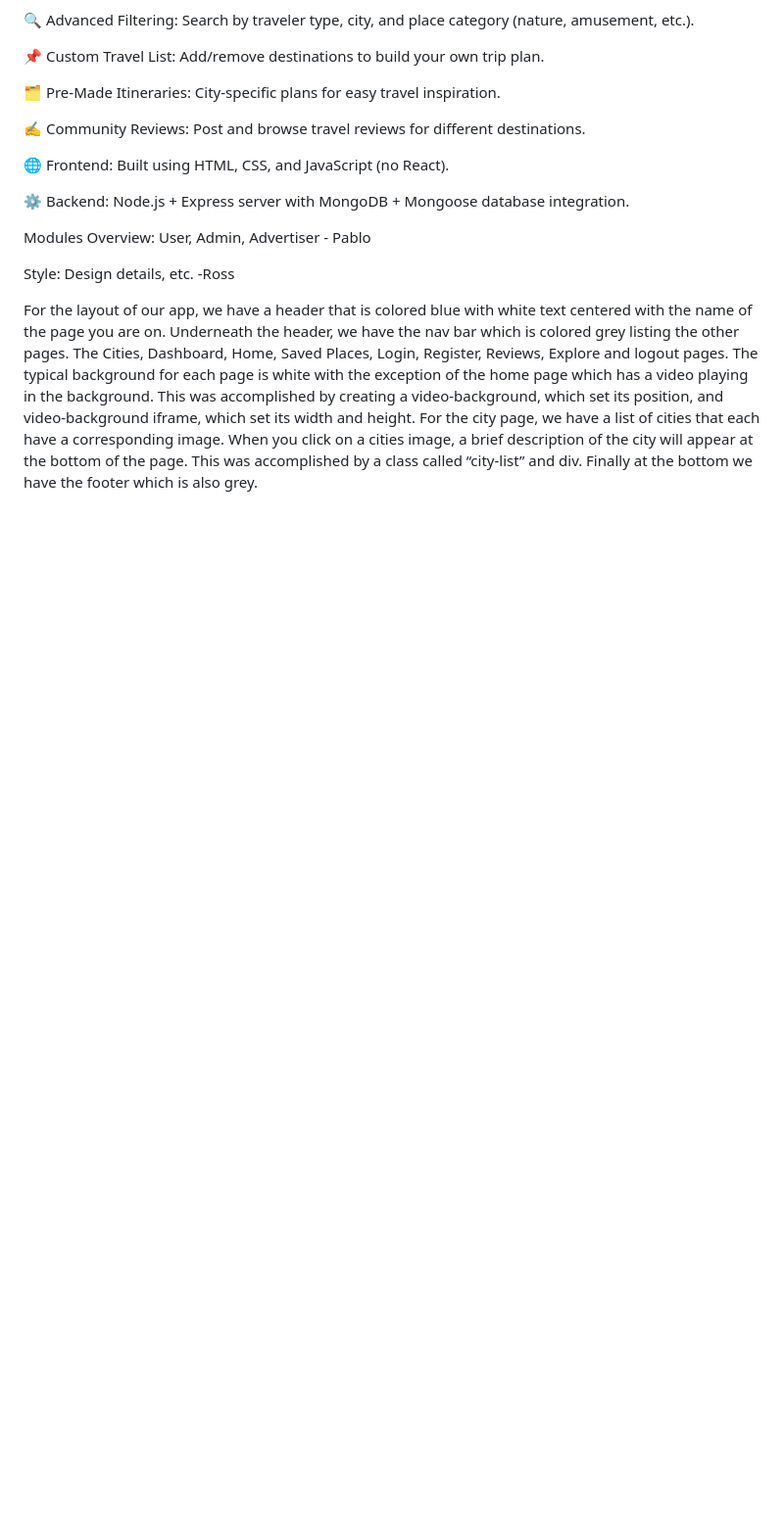
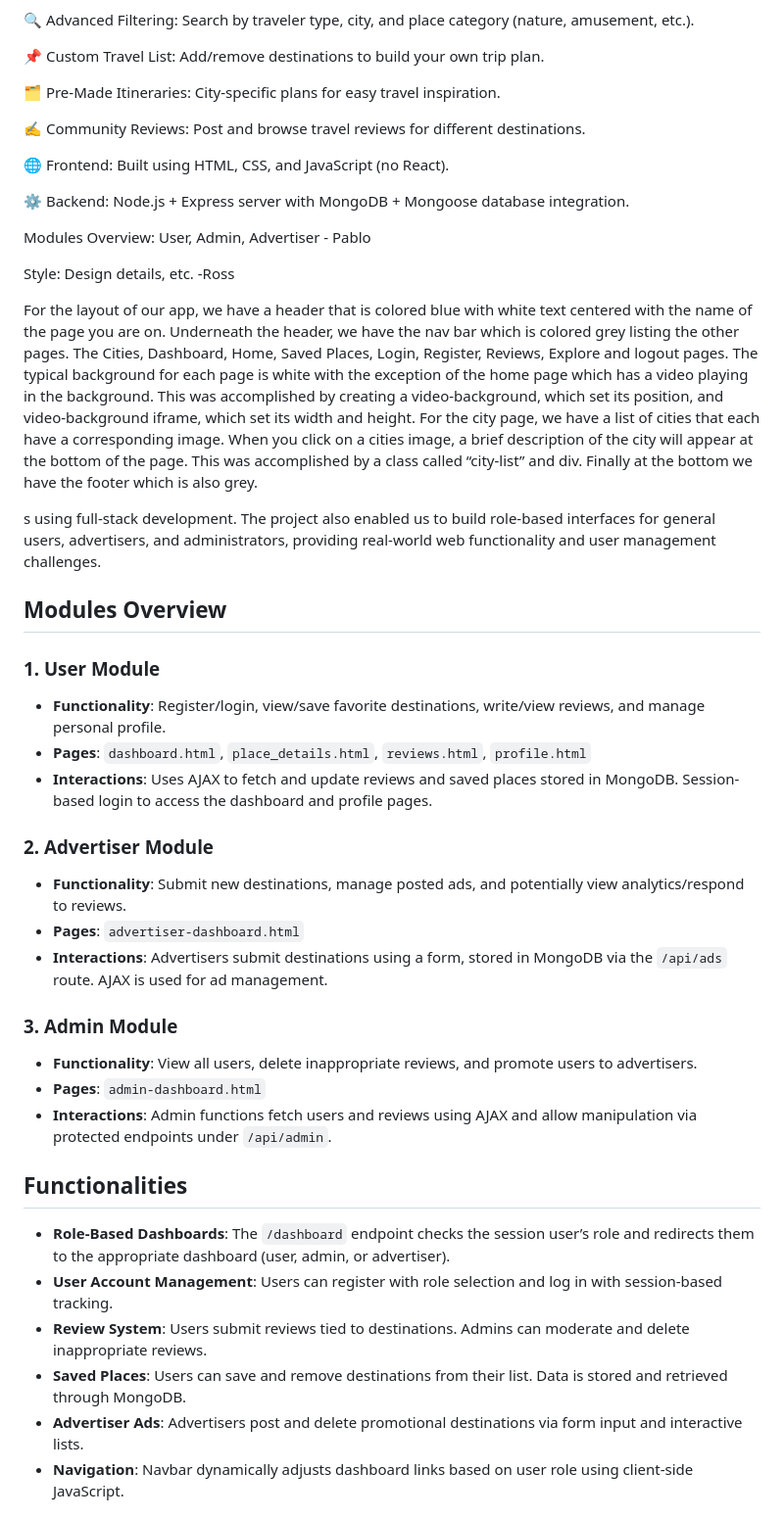
Before and after one commit to pruizjr2/travel-app, a Markdown page: README.md, the part around the change printed below. Shown: that part at 98% size. Drawn GitHub-style; blank space fills up the shorter version.

Commit message:
Update README.md
Added a review of modules to the report.

```diff
--- a/README.md
+++ b/README.md
@@ -153,3 +153,35 @@ Style: Design details, etc. -Ross
 
 For the layout of our app, we have a header that is colored blue with white text centered with the name of the page you are on. Underneath the header, we have the nav bar which is colored grey listing the other pages. The Cities, Dashboard, Home, Saved Places, Login, Register, Reviews, Explore and logout pages. The typical background for each page is white with the exception of the home page which has a video playing in the background. This was accomplished by creating a video-background, which set its position, and video-background iframe, which set its width and height.
 For the city page, we have a list of cities that each have a corresponding image. When you click on a cities image, a brief description of the city will appear at the bottom of the page. This was accomplished by a class called “city-list” and div. Finally at the bottom we have the footer which is also grey.
+
+s using full-stack development. The project also enabled us to build role-based interfaces for general users, advertisers, and administrators, providing real-world web functionality and user management challenges.
+
+## Modules Overview
+
+### 1. User Module
+
+* **Functionality**: Register/login, view/save favorite destinations, write/view reviews, and manage personal profile.
+* **Pages**: `dashboard.html`, `place_details.html`, `reviews.html`, `profile.html`
+* **Interactions**: Uses AJAX to fetch and update reviews and saved places stored in MongoDB. Session-based login to access the dashboard and profile pages.
+
+### 2. Advertiser Module
+
+* **Functionality**: Submit new destinations, manage posted ads, and potentially view analytics/respond to reviews.
+* **Pages**: `advertiser-dashboard.html`
+* **Interactions**: Advertisers submit destinations using a form, stored in MongoDB via the `/api/ads` route. AJAX is used for ad management.
+
+### 3. Admin Module
+
+* **Functionality**: View all users, delete inappropriate reviews, and promote users to advertisers.
+* **Pages**: `admin-dashboard.html`
+* **Interactions**: Admin functions fetch users and reviews using AJAX and allow manipulation via protected endpoints under `/api/admin`.
+
+## Functionalities
+
+* **Role-Based Dashboards**: The `/dashboard` endpoint checks the session user’s role and redirects them to the appropriate dashboard (user, admin, or advertiser).
+* **User Account Management**: Users can register with role selection and log in with session-based tracking.
+* **Review System**: Users submit reviews tied to destinations. Admins can moderate and delete inappropriate reviews.
+* **Saved Places**: Users can save and remove destinations from their list. Data is stored and retrieved through MongoDB.
+* **Advertiser Ads**: Advertisers post and delete promotional destinations via form input and interactive lists.
+* **Navigation**: Navbar dynamically adjusts dashboard links based on user role using client-side JavaScript.
+
```
Also changed, not shown: other parts of README.md (+48 -0 lines).
